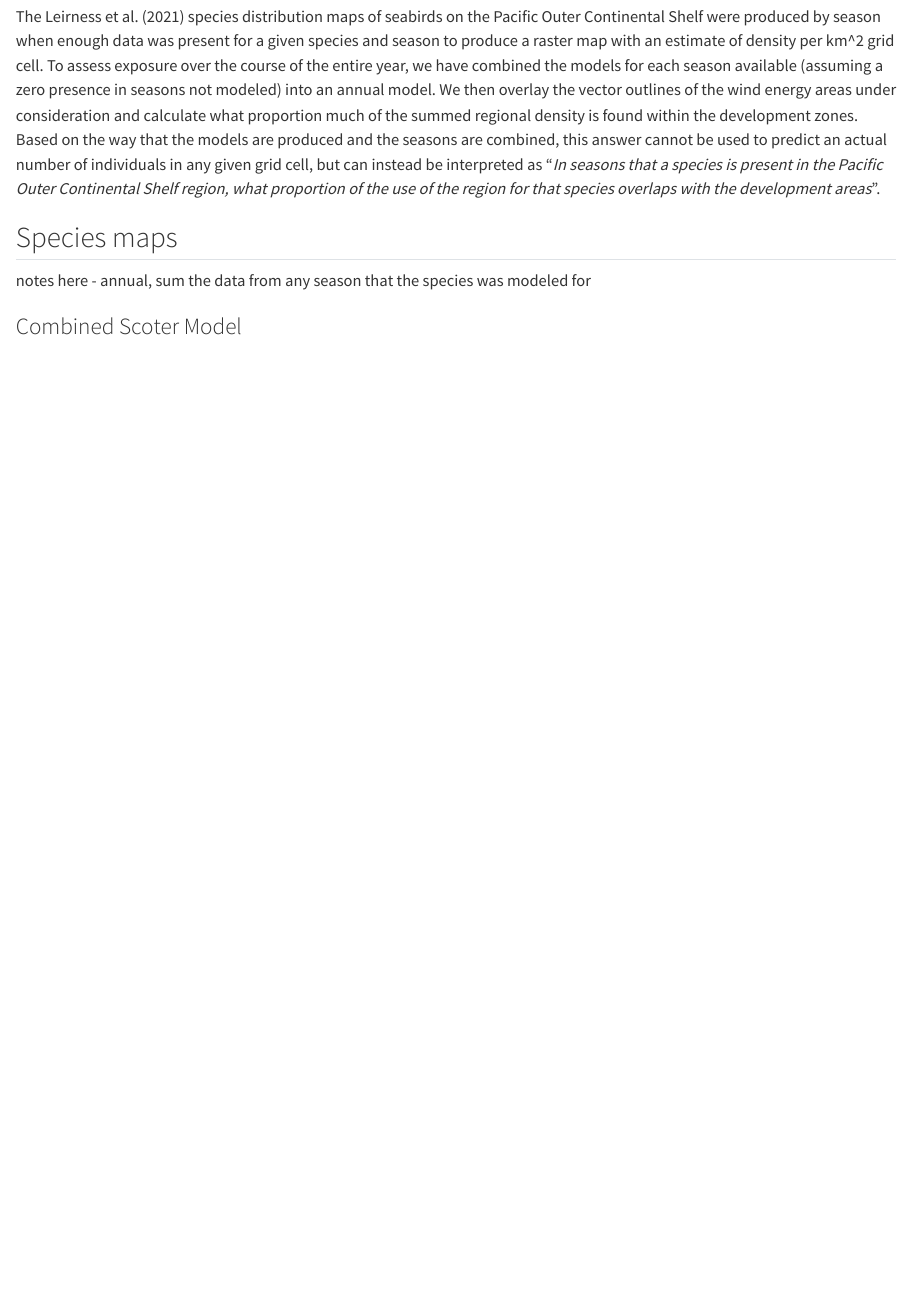
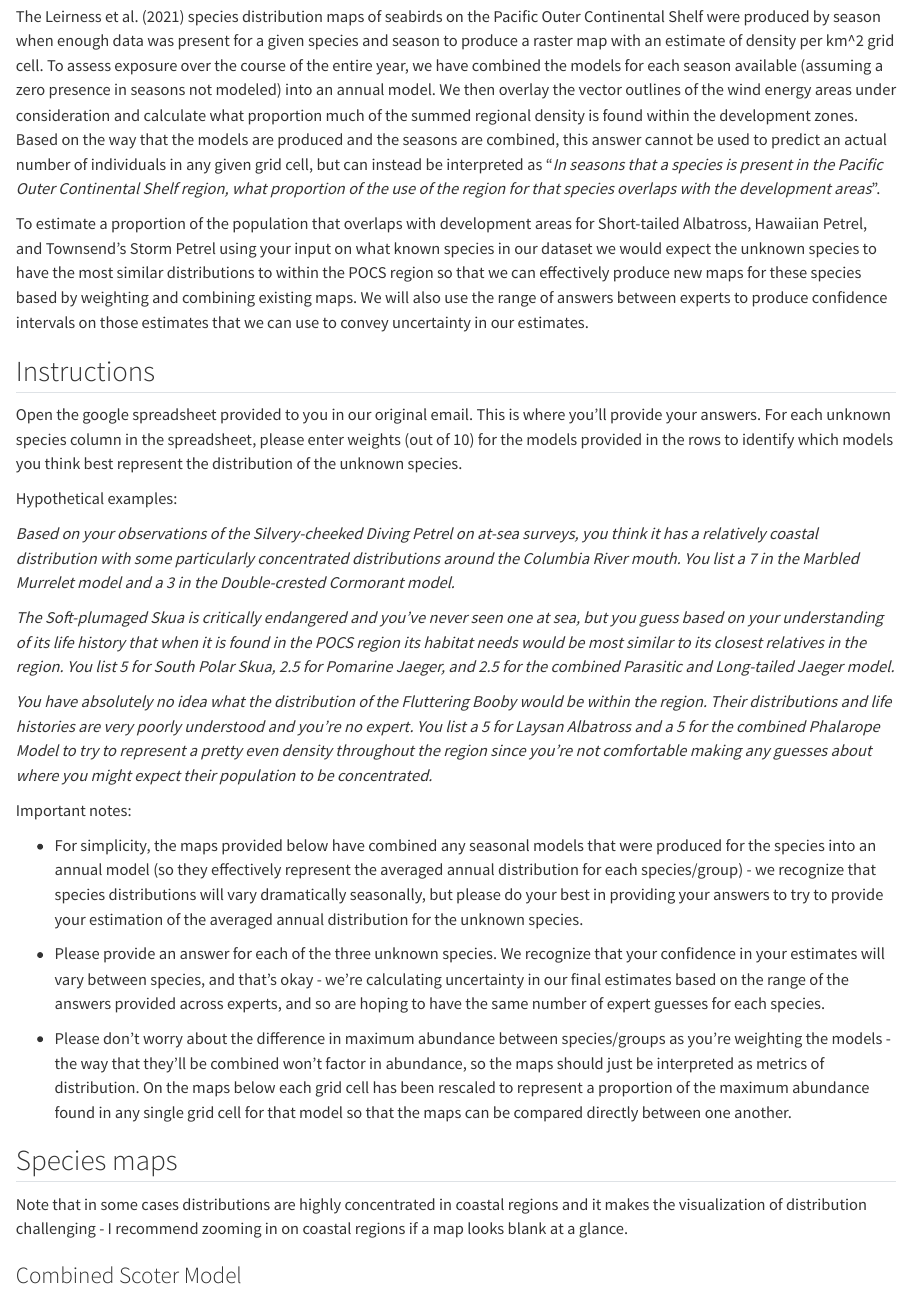
Before and after one commit to boriellis/pacific_OWED_seabird_prioritization, a Quarto document (reports/expert_elicitation_instructions.qmd): the page in a window 1100 px wide, from 1010 px down before the commit and from 950 px down after it, so that both start at the same text. Rendered offline with R 4.5, knitr and Pandoc in place of Quarto, with nearby package versions.

Commit message:
updating expert instructions

```diff
--- a/reports/expert_elicitation_instructions.qmd
+++ b/reports/expert_elicitation_instructions.qmd
@@ -16,13 +16,33 @@ There are multiple components of vulnerability to offshore wind energy for seabi
 
 We are using the [Leirness et al., 2021](https://repository.library.noaa.gov/view/noaa/49073) species distribution maps of seabirds on the POCS to inform how exposed seabirds in the region will be to the proposed wind energy development areas. These models were produced based on bird sighting data from historical surveys and a range of temporal and spatial environmental predictor variables. Models were not produced for any seabird species that had less than 100 transect segments that contained observations in the historical data, meaning that models were not produced for rare species in the California Current Ecosystem. In cases where that is simply because a species' distribution does not overlap significantly with the POCS region, it is likely fine to leave them out of the prioritization exercise for the region. However, for species of conservation concern that are rare in the region due in part to poor population status, the absence of distribution data creates issues. We are therefore requesting your help in estimating the distributions of three threatened species (Short-tailed Albatross, Hawaiian Petrel, and Townsend's Storm Petrel) that are found in small numbers in the POCS region so that we may include them in the prioritization exercise.
 
+The Leirness et al. (2021) species distribution maps of seabirds on the Pacific Outer Continental Shelf were produced by season when enough data was present for a given species and season to produce a raster map with an estimate of density per km\^2 grid cell. To assess exposure over the course of the entire year, we have combined the models for each season available (assuming a zero presence in seasons not modeled) into an annual model. We then overlay the vector outlines of the wind energy areas under consideration and calculate what proportion much of the summed regional density is found within the development zones. Based on the way that the models are produced and the seasons are combined, this answer cannot be used to predict an actual number of individuals in any given grid cell, but can instead be interpreted as “*In seasons that a species is present in the Pacific Outer Continental Shelf region, what proportion of the use of the region for that species overlaps with the development areas*”.
+
+To estimate a proportion of the population that overlaps with development areas for Short-tailed Albatross, Hawaiian Petrel, and Townsend's Storm Petrel using your input on what known species in our dataset we would expect the unknown species to have the most similar distributions to within the POCS region so that we can effectively produce new maps for these species based by weighting and combining existing maps. We will also use the range of answers between experts to produce confidence intervals on those estimates that we can use to convey uncertainty in our estimates.
+
 ## Instructions
 
-The Leirness et al. (2021) species distribution maps of seabirds on the Pacific Outer Continental Shelf were produced by season when enough data was present for a given species and season to produce a raster map with an estimate of density per km\^2 grid cell. To assess exposure over the course of the entire year, we have combined the models for each season available (assuming a zero presence in seasons not modeled) into an annual model. We then overlay the vector outlines of the wind energy areas under consideration and calculate what proportion much of the summed regional density is found within the development zones. Based on the way that the models are produced and the seasons are combined, this answer cannot be used to predict an actual number of individuals in any given grid cell, but can instead be interpreted as “*In seasons that a species is present in the Pacific Outer Continental Shelf region, what proportion of the use of the region for that species overlaps with the development areas*”.
+Open the google spreadsheet provided to you in our original email. This is where you'll provide your answers. For each unknown species column in the spreadsheet, please enter weights (out of 10) for the models provided in the rows to identify which models you think best represent the distribution of the unknown species.
+
+Hypothetical examples:
+
+*Based on your observations of the Silvery-cheeked Diving Petrel on at-sea surveys, you think it has a relatively coastal distribution with some particularly concentrated distributions around the Columbia River mouth. You list a 7 in the Marbled Murrelet model and a 3 in the Double-crested Cormorant model.*
+
+*The Soft-plumaged Skua is critically endangered and you've never seen one at sea, but you guess based on your understanding of its life history that when it is found in the POCS region its habitat needs would be most similar to its closest relatives in the region. You list 5 for South Polar Skua, 2.5 for Pomarine Jaeger, and 2.5 for the combined Parasitic and Long-tailed Jaeger model.*
+
+*You have absolutely no idea what the distribution of the Fluttering Booby would be within the region. Their distributions and life histories are very poorly understood and you're no expert. You list a 5 for Laysan Albatross and a 5 for the combined Phalarope Model to try to represent a pretty even density throughout the region since you're not comfortable making any guesses about where you might expect their population to be concentrated.*
+
+Important notes:
+
+-   For simplicity, the maps provided below have combined any seasonal models that were produced for the species into an annual model (so they effectively represent the averaged annual distribution for each species/group) - we recognize that species distributions will vary dramatically seasonally, but please do your best in providing your answers to try to provide your estimation of the averaged annual distribution for the unknown species.
+
+-   Please provide an answer for each of the three unknown species. We recognize that your confidence in your estimates will vary between species, and that's okay - we're calculating uncertainty in our final estimates based on the range of the answers provided across experts, and so are hoping to have the same number of expert guesses for each species.
+
+-   Please don't worry about the difference in maximum abundance between species/groups as you're weighting the models - the way that they'll be combined won't factor in abundance, so the maps should just be interpreted as metrics of distribution. On the maps below each grid cell has been rescaled to represent a proportion of the maximum abundance found in any single grid cell for that model so that the maps can be compared directly between one another.
 
 ## Species maps
 
-notes here - annual, sum the data from any season that the species was modeled for
+Note that in some cases distributions are highly concentrated in coastal regions and it makes the visualization of distribution challenging - I recommend zooming in on coastal regions if a map looks blank at a glance.
 
 ### Combined Scoter Model
 
```
Also changed, not shown: 1 other file.
